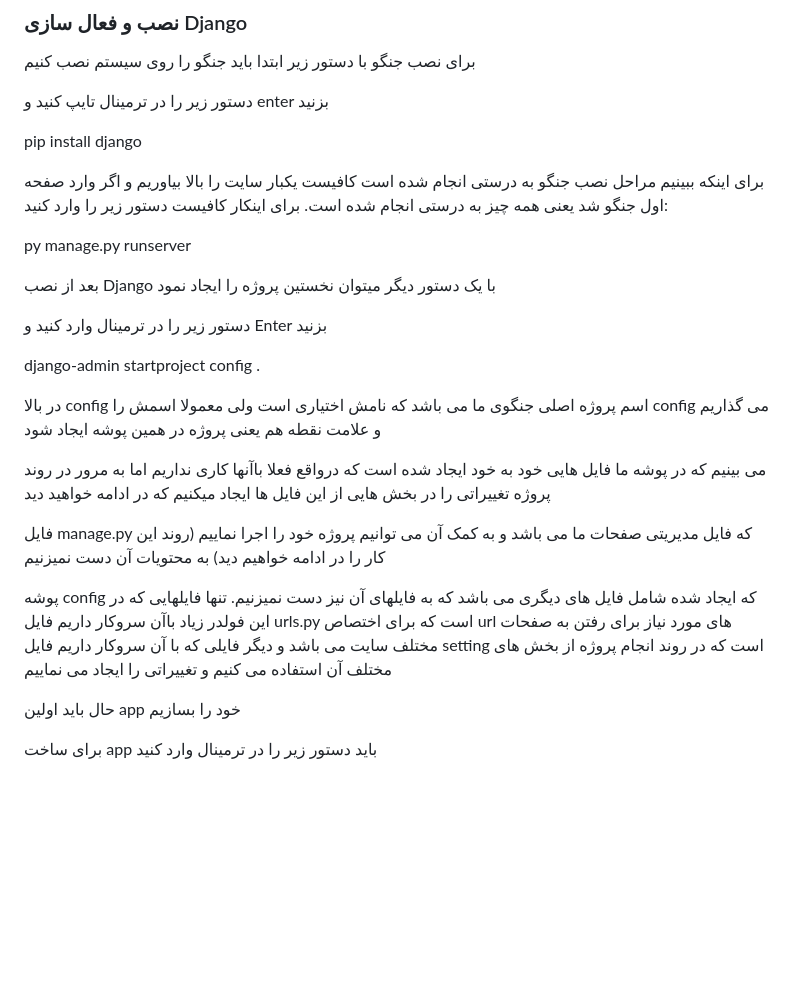
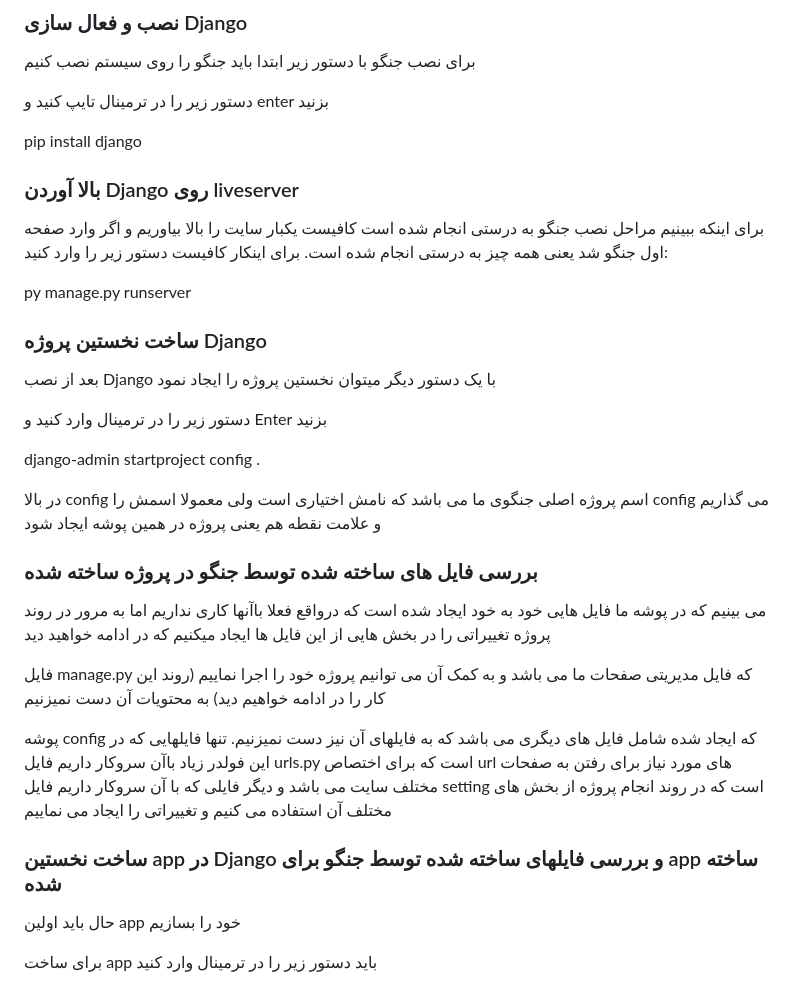
Before and after one commit to majidspn/django1, a Markdown page: session1.md, the part around the change. GitHub-like rendering; blank space fills up the shorter version.

```diff
--- a/session1.md
+++ b/session1.md
@@ -11,15 +11,19 @@
 <p>برای نصب جنگو با دستور زیر ابتدا باید جنگو را روی سیستم نصب کنیم</p>
 <p>دستور زیر را در ترمینال تایپ کنید و enter بزنید</p>
 <p>pip install django</p>
+<h3>بالا آوردن Django روی liveserver</h3>
 <p>برای اینکه ببینیم مراحل نصب جنگو به درستی انجام شده است کافیست یکبار سایت  را بالا بیاوریم و اگر وارد صفحه اول جنگو شد یعنی همه چیز به درستی انجام شده است. برای اینکار کافیست دستور زیر را وارد کنید:</p>
 <p>py manage.py runserver</p>
+<h3>ساخت نخستین پروژه Django</h3>
 <p>بعد از نصب Django با یک دستور دیگر میتوان نخستین پروژه را ایجاد نمود</p>
 <p>دستور زیر را در ترمینال وارد کنید و Enter بزنید</p>
 <p>django-admin startproject config .</p>
 <p>در بالا config اسم پروژه اصلی جنگوی ما می باشد که نامش اختیاری است ولی معمولا اسمش را config می گذاریم و علامت نقطه هم یعنی پروژه در همین پوشه ایجاد شود</p>
+<h3>بررسی فایل های ساخته شده توسط جنگو در پروژه ساخته شده</h3>
 <p>می بینیم که در پوشه ما فایل هایی خود به خود ایجاد شده است که درواقع فعلا باآنها کاری نداریم اما به مرور در روند پروژه تغییراتی را در بخش هایی از این فایل ها ایجاد میکنیم که در ادامه خواهید دید</p>
 <p>فایل manage.py که فایل مدیریتی صفحات ما می باشد و به کمک آن می توانیم پروژه خود را اجرا نماییم (روند این کار را در ادامه خواهیم دید) به محتویات آن دست نمیزنیم</p>
 <p>پوشه config که ایجاد شده شامل فایل های دیگری می باشد که به فایلهای آن نیز دست نمیزنیم. تنها فایلهایی که در این فولدر زیاد باآن سروکار داریم فایل urls.py است که برای اختصاص url های مورد نیاز برای رفتن به صفحات مختلف سایت می باشد و دیگر فایلی که با آن سروکار داریم فایل setting است که در روند انجام پروژه از بخش های مختلف آن استفاده می کنیم و تغییراتی را ایجاد می نماییم</p>
+<h3>ساخت نخستین app در Django و بررسی فایلهای ساخته شده توسط جنگو برای app ساخته شده</h3>
 <p>حال باید اولین app خود را بسازیم</p>
 <p>برای ساخت app باید دستور زیر را در ترمینال وارد کنید</p>
 <p>در اینجا میخواهیم یک app به اسم books بسازیم</p>
```
